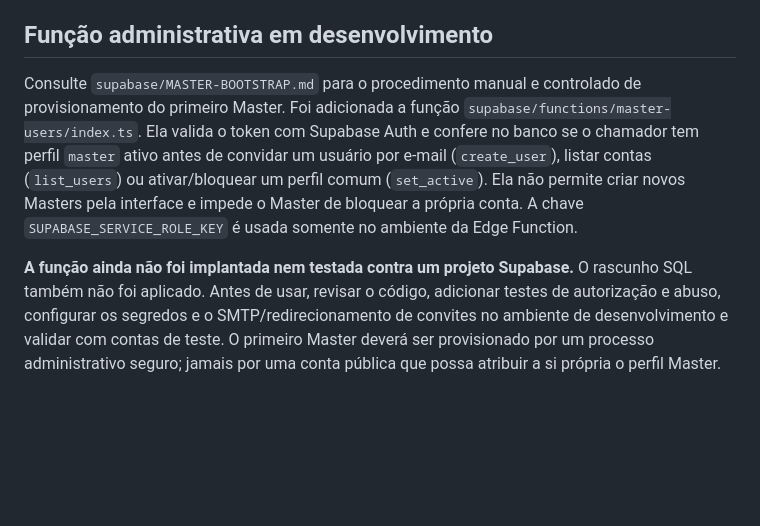
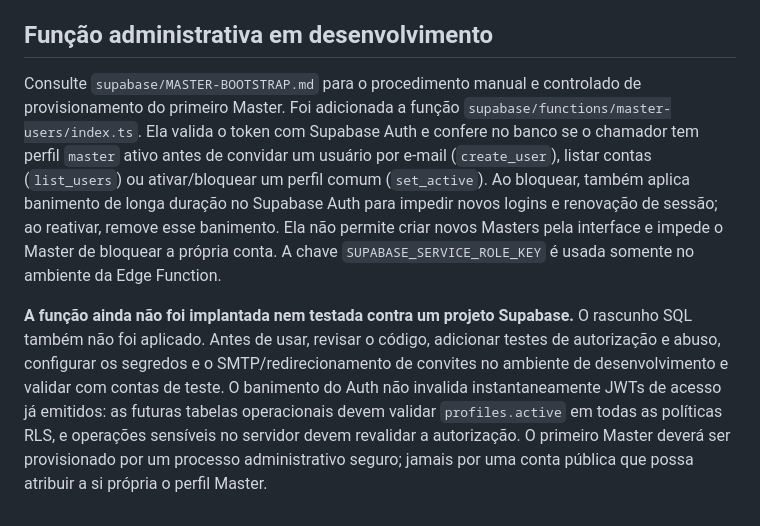
Before and after one commit to danielmarkpsn-pixel/FAVMED, a Markdown page: online/README.md, the part around the change. Drawn GitHub-style; blank space fills up the shorter version.

Commit message:
Document Auth ban behavior and RLS requirement

```diff
--- a/online/README.md
+++ b/online/README.md
@@ -39,6 +39,6 @@ O arquivo `supabase/schema-draft.sql` é apenas uma proposta para revisão. Ele
 
 ## Função administrativa em desenvolvimento
 
-Consulte `supabase/MASTER-BOOTSTRAP.md` para o procedimento manual e controlado de provisionamento do primeiro Master. Foi adicionada a função `supabase/functions/master-users/index.ts`. Ela valida o token com Supabase Auth e confere no banco se o chamador tem perfil `master` ativo antes de convidar um usuário por e-mail (`create_user`), listar contas (`list_users`) ou ativar/bloquear um perfil comum (`set_active`). Ela não permite criar novos Masters pela interface e impede o Master de bloquear a própria conta. A chave `SUPABASE_SERVICE_ROLE_KEY` é usada somente no ambiente da Edge Function.
+Consulte `supabase/MASTER-BOOTSTRAP.md` para o procedimento manual e controlado de provisionamento do primeiro Master. Foi adicionada a função `supabase/functions/master-users/index.ts`. Ela valida o token com Supabase Auth e confere no banco se o chamador tem perfil `master` ativo antes de convidar um usuário por e-mail (`create_user`), listar contas (`list_users`) ou ativar/bloquear um perfil comum (`set_active`). Ao bloquear, também aplica banimento de longa duração no Supabase Auth para impedir novos logins e renovação de sessão; ao reativar, remove esse banimento. Ela não permite criar novos Masters pela interface e impede o Master de bloquear a própria conta. A chave `SUPABASE_SERVICE_ROLE_KEY` é usada somente no ambiente da Edge Function.
 
-**A função ainda não foi implantada nem testada contra um projeto Supabase.** O rascunho SQL também não foi aplicado. Antes de usar, revisar o código, adicionar testes de autorização e abuso, configurar os segredos e o SMTP/redirecionamento de convites no ambiente de desenvolvimento e validar com contas de teste. O primeiro Master deverá ser provisionado por um processo administrativo seguro; jamais por uma conta pública que possa atribuir a si própria o perfil Master.
+**A função ainda não foi implantada nem testada contra um projeto Supabase.** O rascunho SQL também não foi aplicado. Antes de usar, revisar o código, adicionar testes de autorização e abuso, configurar os segredos e o SMTP/redirecionamento de convites no ambiente de desenvolvimento e validar com contas de teste. O banimento do Auth não invalida instantaneamente JWTs de acesso já emitidos: as futuras tabelas operacionais devem validar `profiles.active` em todas as políticas RLS, e operações sensíveis no servidor devem revalidar a autorização. O primeiro Master deverá ser provisionado por um processo administrativo seguro; jamais por uma conta pública que possa atribuir a si própria o perfil Master.
```
